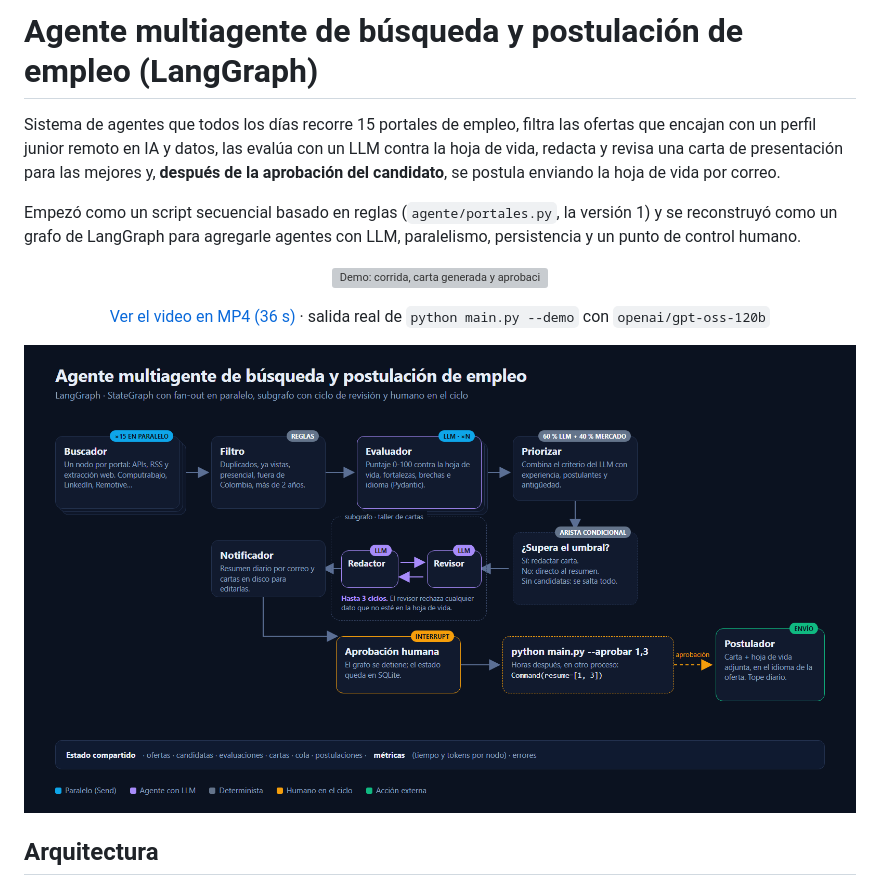
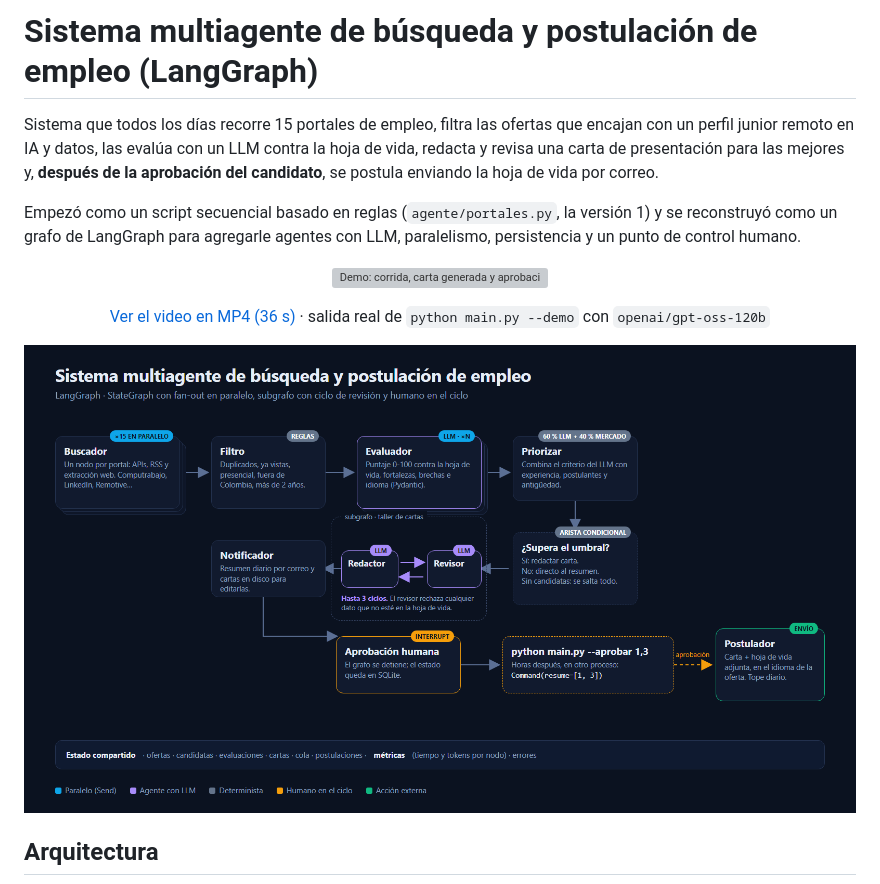
Before and after one commit to CARLYGP/Agente_Empleo_LangGraph, a Markdown page: README.md, the part around the change. Drawn GitHub-style; pictures changed too: docs/arquitectura.png; grey boxes are pictures that could not be loaded.

Commit message:
Renombra a Sistema multiagente y regenera diagrama y video

```diff
--- a/README.md
+++ b/README.md
@@ -1,6 +1,6 @@
-# Agente multiagente de búsqueda y postulación de empleo (LangGraph)
+# Sistema multiagente de búsqueda y postulación de empleo (LangGraph)
 
-Sistema de agentes que todos los días recorre 15 portales de empleo, filtra las ofertas que encajan con un
+Sistema que todos los días recorre 15 portales de empleo, filtra las ofertas que encajan con un
 perfil junior remoto en IA y datos, las evalúa con un LLM contra la hoja de vida, redacta y revisa una carta
 de presentación para las mejores y, **después de la aprobación del candidato**, se postula enviando la hoja de
 vida por correo.
```
Also changed, not shown: 5 other files.
